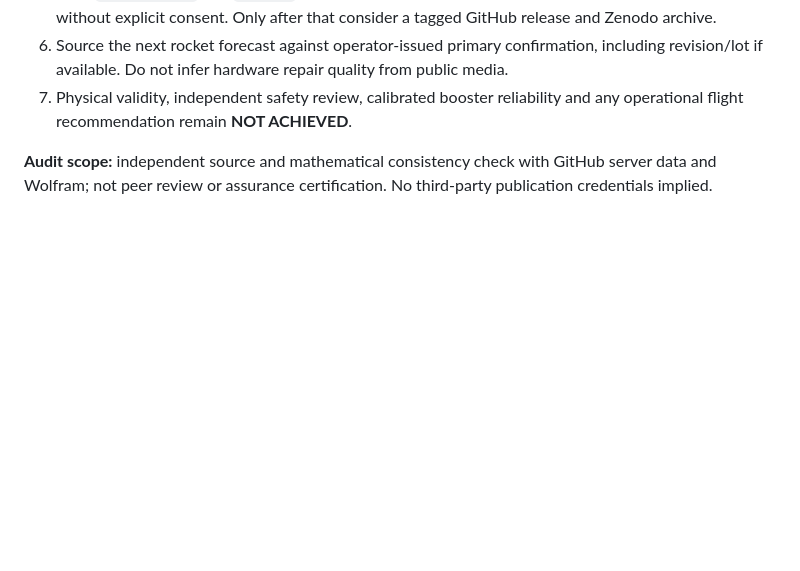
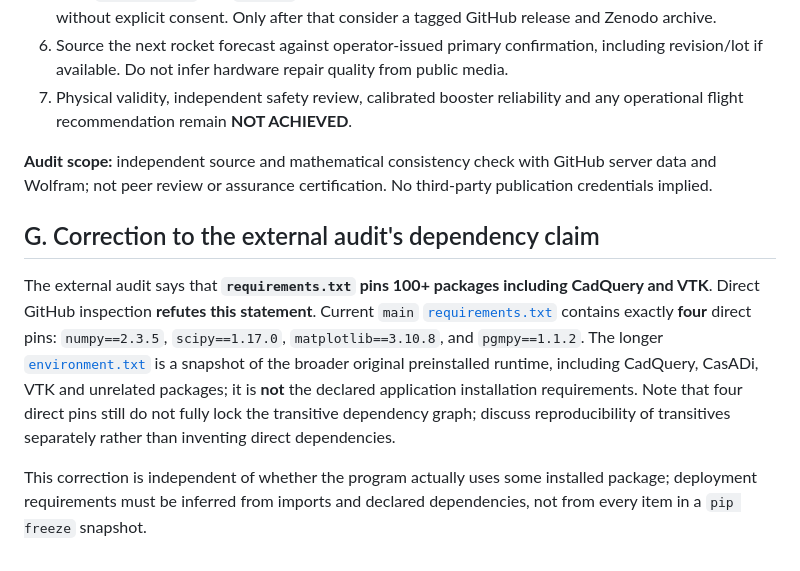
Before and after one commit to MedeiroszJoao/Project-Vulcan, a Markdown page: docs/EXTERNAL_HANDOFF_AUDIT_2026-10-09.md, the part around the change. GitHub-like rendering; blank space fills up the shorter version.

Commit message:
Correct auditor dependency misread: four direct requirements vs broad environment snapshot

```diff
--- a/docs/EXTERNAL_HANDOFF_AUDIT_2026-10-09.md
+++ b/docs/EXTERNAL_HANDOFF_AUDIT_2026-10-09.md
@@ -74,3 +74,9 @@ Do **not** merely relax file-integrity checks or rewrite the published JSON. Kee
 7. Physical validity, independent safety review, calibrated booster reliability and any operational flight recommendation remain **NOT ACHIEVED**.
 
 **Audit scope:** independent source and mathematical consistency check with GitHub server data and Wolfram; not peer review or assurance certification. No third-party publication credentials implied.
+
+## G. Correction to the external audit's dependency claim
+
+The external audit says that **`requirements.txt` pins 100+ packages including CadQuery and VTK**. Direct GitHub inspection **refutes this statement**. Current `main` [`requirements.txt`](https://github.com/MedeiroszJoao/Project-Vulcan/blob/main/requirements.txt) contains exactly **four** direct pins: `numpy==2.3.5`, `scipy==1.17.0`, `matplotlib==3.10.8`, and `pgmpy==1.1.2`. The longer [`environment.txt`](https://github.com/MedeiroszJoao/Project-Vulcan/blob/main/environment.txt) is a snapshot of the broader original preinstalled runtime, including CadQuery, CasADi, VTK and unrelated packages; it is **not** the declared application installation requirements. Note that four direct pins still do not fully lock the transitive dependency graph; discuss reproducibility of transitives separately rather than inventing direct dependencies.
+
+This correction is independent of whether the program actually uses some installed package; deployment requirements must be inferred from imports and declared dependencies, not from every item in a `pip freeze` snapshot.
```
